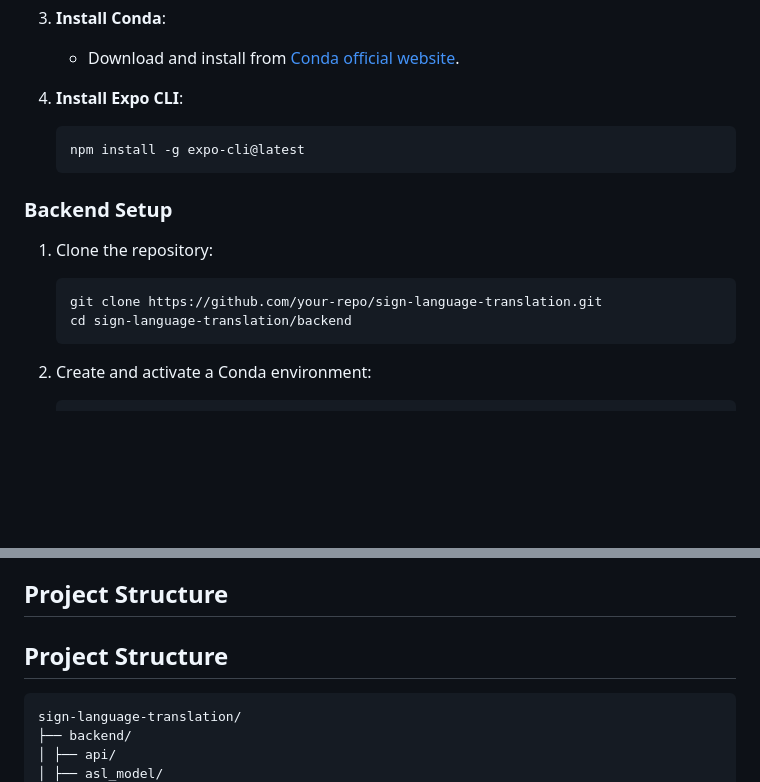
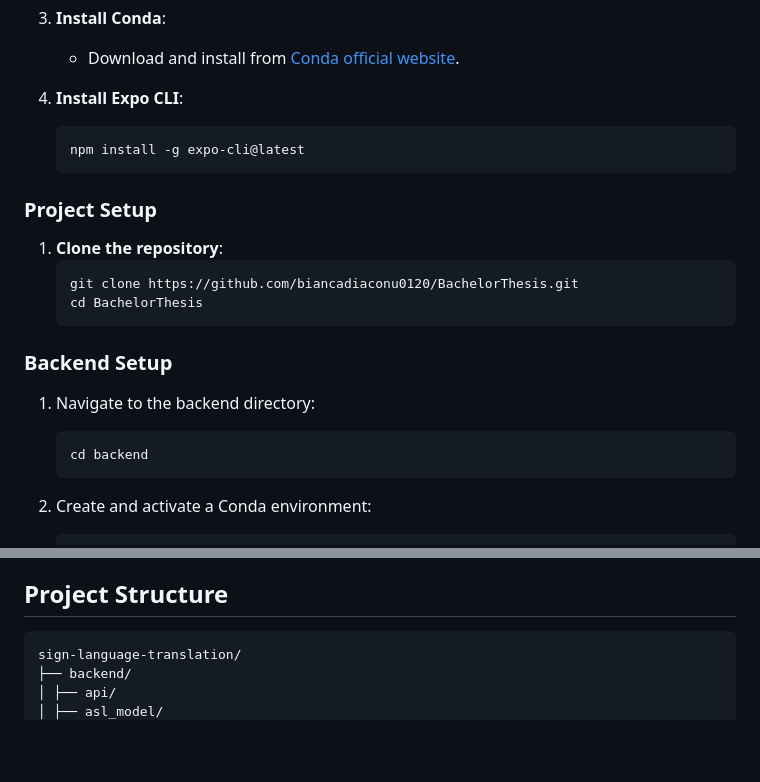
Before and after one commit to biancadiaconu0120/BachelorThesis, a Markdown page: README.md, 2 parts joined by grey strips. Rendered like a GitHub page; blank space fills up the shorter version.

````diff
--- a/README.md
+++ b/README.md
@@ -50,12 +48,19 @@ This project aims to develop a sign language translation application that uses t
     npm install -g expo-cli@latest
     ```
 
+### Project Setup
+
+1. **Clone the repository**:
+    ```sh
+    git clone https://github.com/biancadiaconu0120/BachelorThesis.git
+    cd BachelorThesis
+    ```
+
 ### Backend Setup
 
-1. Clone the repository:
+1. Navigate to the backend directory:
     ```sh
-    git clone https://github.com/your-repo/sign-language-translation.git
-    cd sign-language-translation/backend
+    cd backend
     ```
 
 2. Create and activate a Conda environment:
@@ -119,11 +124,6 @@ To use the application, both the backend and frontend servers must be running:
 
 ## Project Structure
 
-
-
-
-
-## Project Structure
 ```
 sign-language-translation/
 ├── backend/
````
Also changed, not shown: other parts of README.md (+1 -3 lines).
